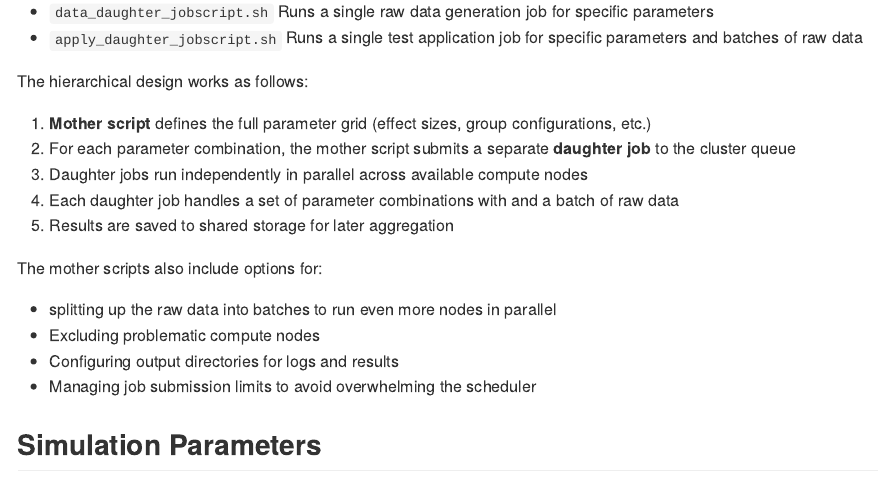
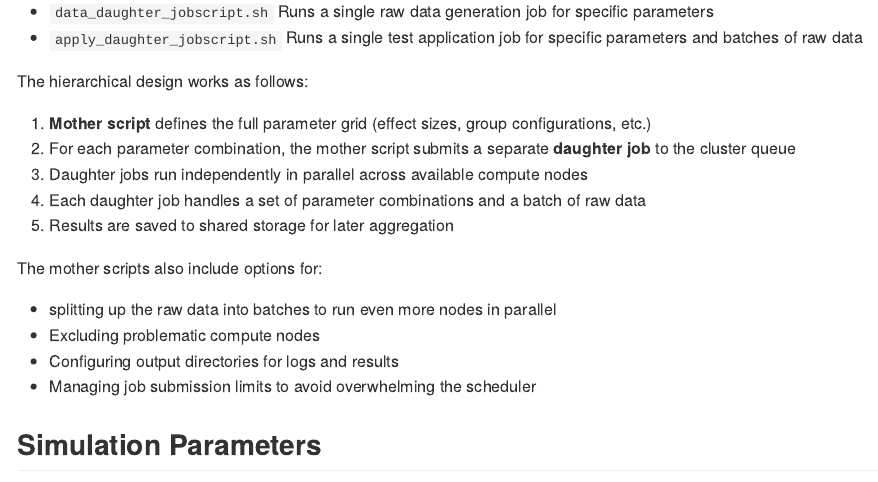
Before and after one commit to MeikeSteinhilber/sprtt_plan_sample_size, an R Markdown document (README.Rmd): the page in a window 1100 px wide, from 3530 px down. Rendered offline with R 4.5, knitr and Pandoc, with nearby package versions; badge pictures from the web are left out.

Commit message:
small stuff README

```diff
--- a/README.Rmd
+++ b/README.Rmd
@@ -167,7 +167,7 @@ The hierarchical design works as follows:
 1. **Mother script** defines the full parameter grid (effect sizes, group configurations, etc.)
 2. For each parameter combination, the mother script submits a separate **daughter job** to the cluster queue
 3. Daughter jobs run independently in parallel across available compute nodes
-4. Each daughter job handles a set of parameter combinations with and a batch of raw data
+4. Each daughter job handles a set of parameter combinations and a batch of raw data
 5. Results are saved to shared storage for later aggregation
 
 
```
